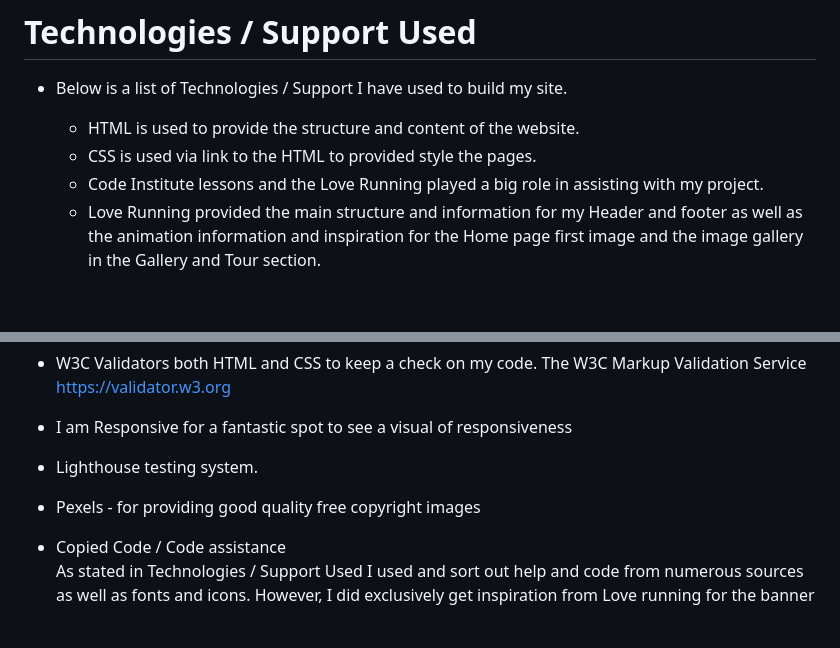
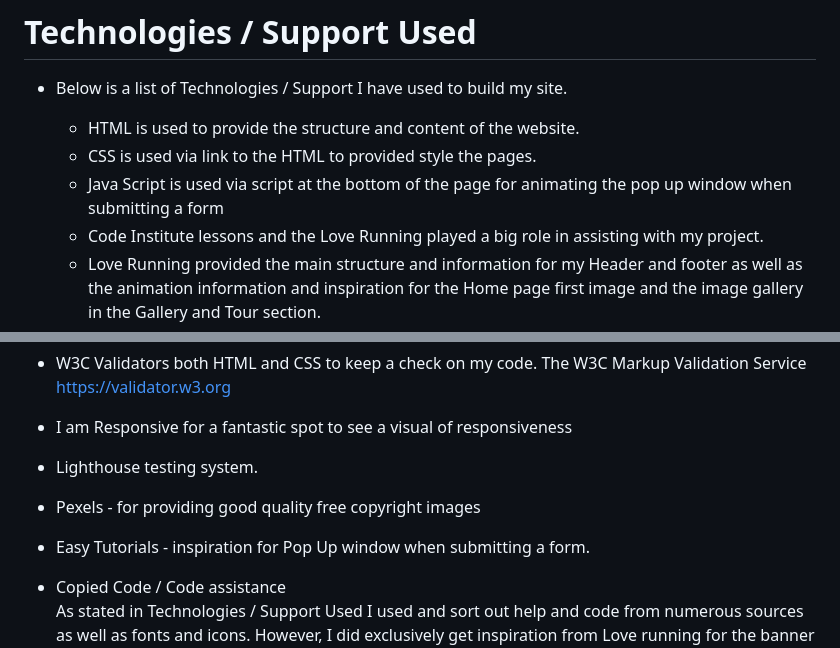
Before and after one commit to luizsmania/TheGoodTraveller, a Markdown page: README.md, 2 parts joined by grey strips. GitHub-like rendering; blank space fills up the shorter version.

```diff
--- a/README.md
+++ b/README.md
@@ -90,6 +90,7 @@ This beautiful website presents many diferent sections for informing the user an
 
     + HTML is used to provide the structure and content of the website.
     + CSS is used via link to the HTML to provided style the pages.
+    + Java Script is used via script at the bottom of the page for animating the pop up window when submitting a form
     + Code Institute lessons and the Love Running played a big role in assisting with my project.
     + Love Running provided the main structure and information for my Header and footer as well as the animation information and inspiration for the Home page first image and the image gallery in the Gallery and Tour section.
     + Stack Overflow provided a lot of understanding and additional html code that I had to look up in order to do the image links on the home page and understand the flex and row and column for my webpage as well as the understanding of iframes.
@@ -207,6 +208,7 @@ For images I put ".." at the beggining
    * I am Responsive for a fantastic spot to see a visual of responsiveness
    * Lighthouse testing system.
    * Pexels - for providing good quality free copyright images
+   * Easy Tutorials - inspiration for Pop Up window when submitting a form.
 
 * Copied Code / Code assistance
 As stated in Technologies / Support Used I used and sort out help and code from numerous sources as well as fonts and icons. However, I did exclusively get inspiration from Love running for the banner with text overlay. Stack over flow played a huge roll in my overall development, I got Forms OnInput value for users choosings only numbers from there. Also the animation when hovering the countries name in the Meet our Tour Pages.
```
